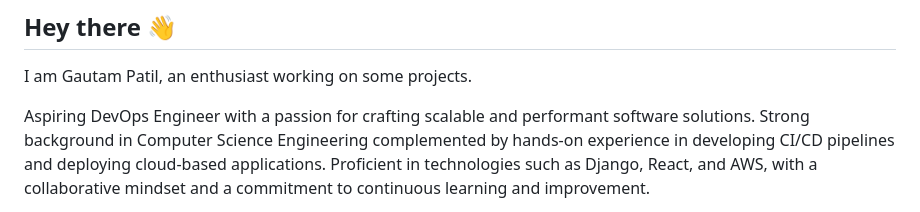
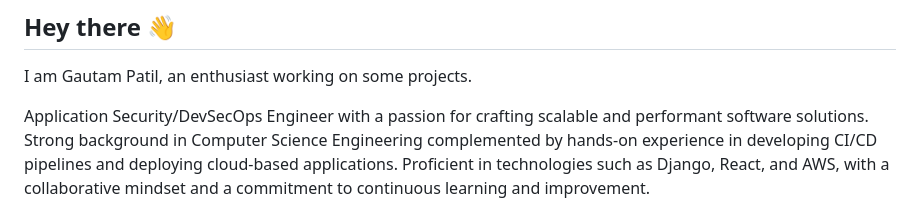
Before and after one commit to GautamPatil1/GautamPatil1, a Markdown page: README.md, the part around the change. GitHub-like rendering.

```diff
--- a/README.md
+++ b/README.md
@@ -2,7 +2,7 @@
 
 I am Gautam Patil, an enthusiast working on some projects.
 
-Aspiring DevOps Engineer with a passion for crafting scalable and performant software solutions. Strong background in
+Application Security/DevSecOps Engineer with a passion for crafting scalable and performant software solutions. Strong background in
 Computer Science Engineering complemented by hands-on experience in developing CI/CD pipelines and deploying
 cloud-based applications. Proficient in technologies such as Django, React, and AWS, with a collaborative mindset and a
 commitment to continuous learning and improvement.
```
